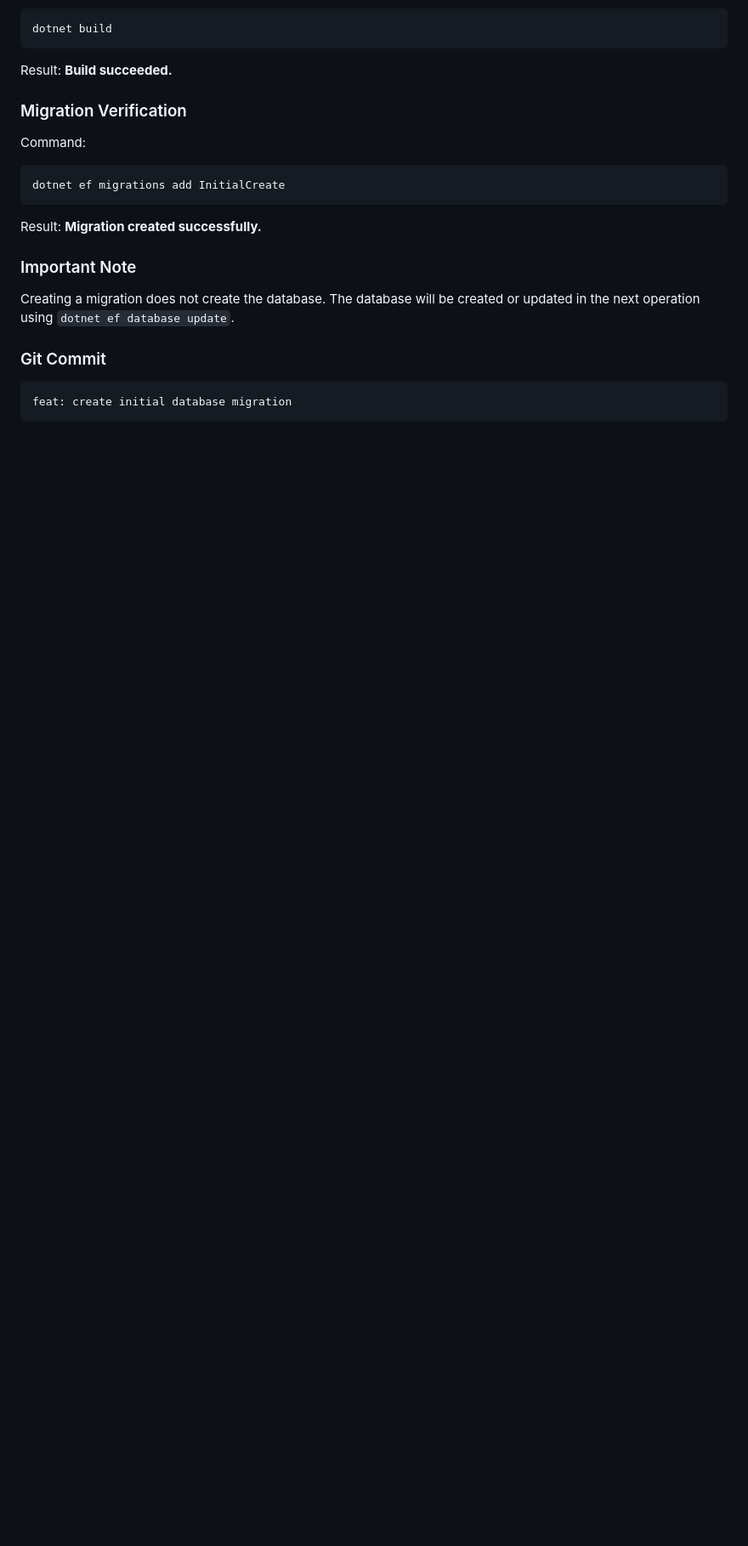
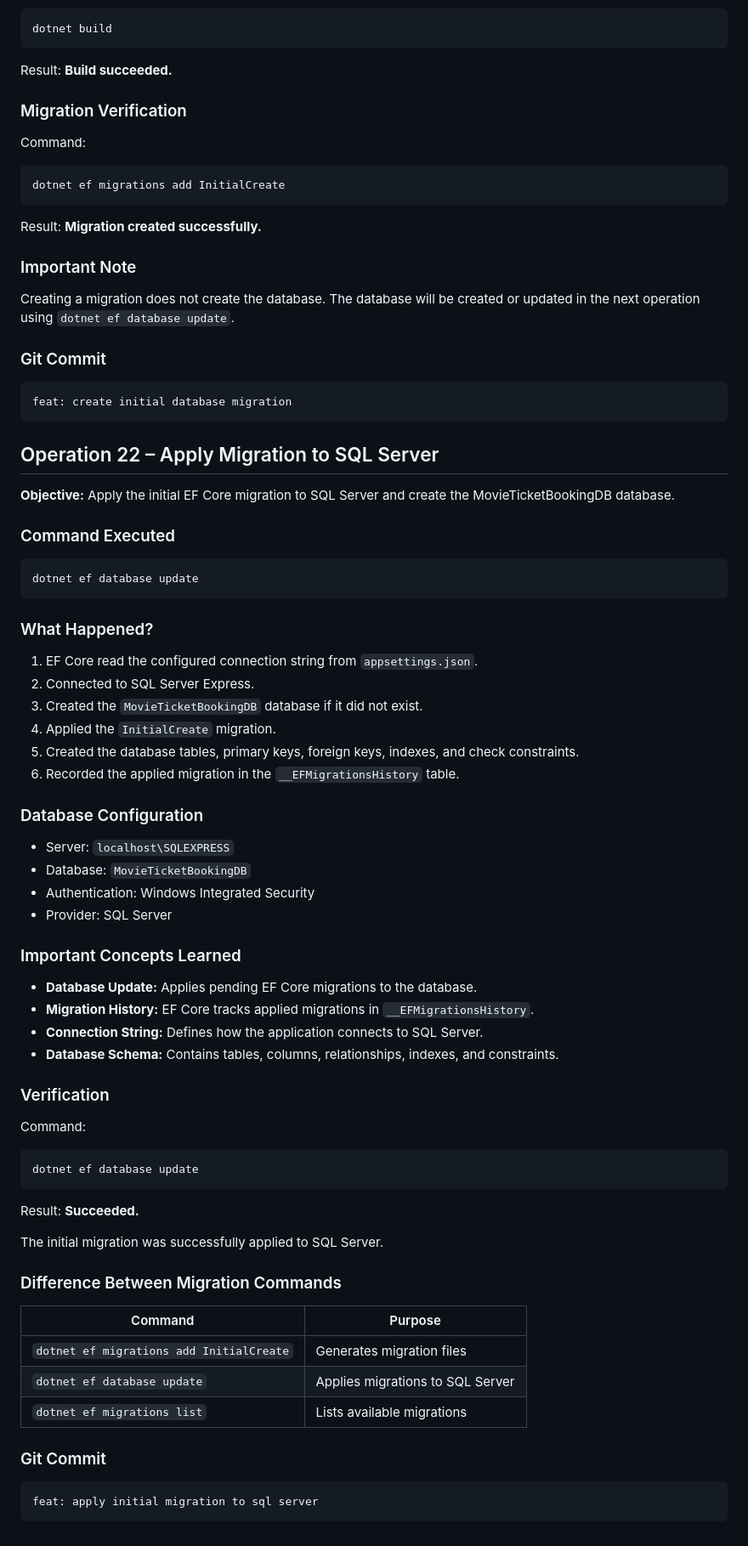
Before and after one commit to Xavierdivya/HCL-Training-Handson, a Markdown page: Day22/PROJECT-LEARNING.md, the part around the change. Shown at 85% size. GitHub-like rendering; blank space fills up the shorter version.

Commit message:
feat: apply initial migration to sql server

````diff
--- a/Day22/PROJECT-LEARNING.md
+++ b/Day22/PROJECT-LEARNING.md
@@ -1447,3 +1447,63 @@ Creating a migration does not create the database. The database will be created
 ```text
 feat: create initial database migration
 ```
+
+
+## Operation 22 – Apply Migration to SQL Server
+
+**Objective:** Apply the initial EF Core migration to SQL Server and create the MovieTicketBookingDB database.
+
+### Command Executed
+
+```powershell
+dotnet ef database update
+```
+
+### What Happened?
+
+1. EF Core read the configured connection string from `appsettings.json`.
+2. Connected to SQL Server Express.
+3. Created the `MovieTicketBookingDB` database if it did not exist.
+4. Applied the `InitialCreate` migration.
+5. Created the database tables, primary keys, foreign keys, indexes, and check constraints.
+6. Recorded the applied migration in the `__EFMigrationsHistory` table.
+
+### Database Configuration
+
+- Server: `localhost\SQLEXPRESS`
+- Database: `MovieTicketBookingDB`
+- Authentication: Windows Integrated Security
+- Provider: SQL Server
+
+### Important Concepts Learned
+
+- **Database Update:** Applies pending EF Core migrations to the database.
+- **Migration History:** EF Core tracks applied migrations in `__EFMigrationsHistory`.
+- **Connection String:** Defines how the application connects to SQL Server.
+- **Database Schema:** Contains tables, columns, relationships, indexes, and constraints.
+
+### Verification
+
+Command:
+
+```powershell
+dotnet ef database update
+```
+
+Result: **Succeeded.**
+
+The initial migration was successfully applied to SQL Server.
+
+### Difference Between Migration Commands
+
+| Command | Purpose |
+|---|---|
+| `dotnet ef migrations add InitialCreate` | Generates migration files |
+| `dotnet ef database update` | Applies migrations to SQL Server |
+| `dotnet ef migrations list` | Lists available migrations |
+
+### Git Commit
+
+```text
+feat: apply initial migration to sql server
+```
````
Also changed, not shown: Day22/PROJECT-REVISION.md (+57 -0 lines).
